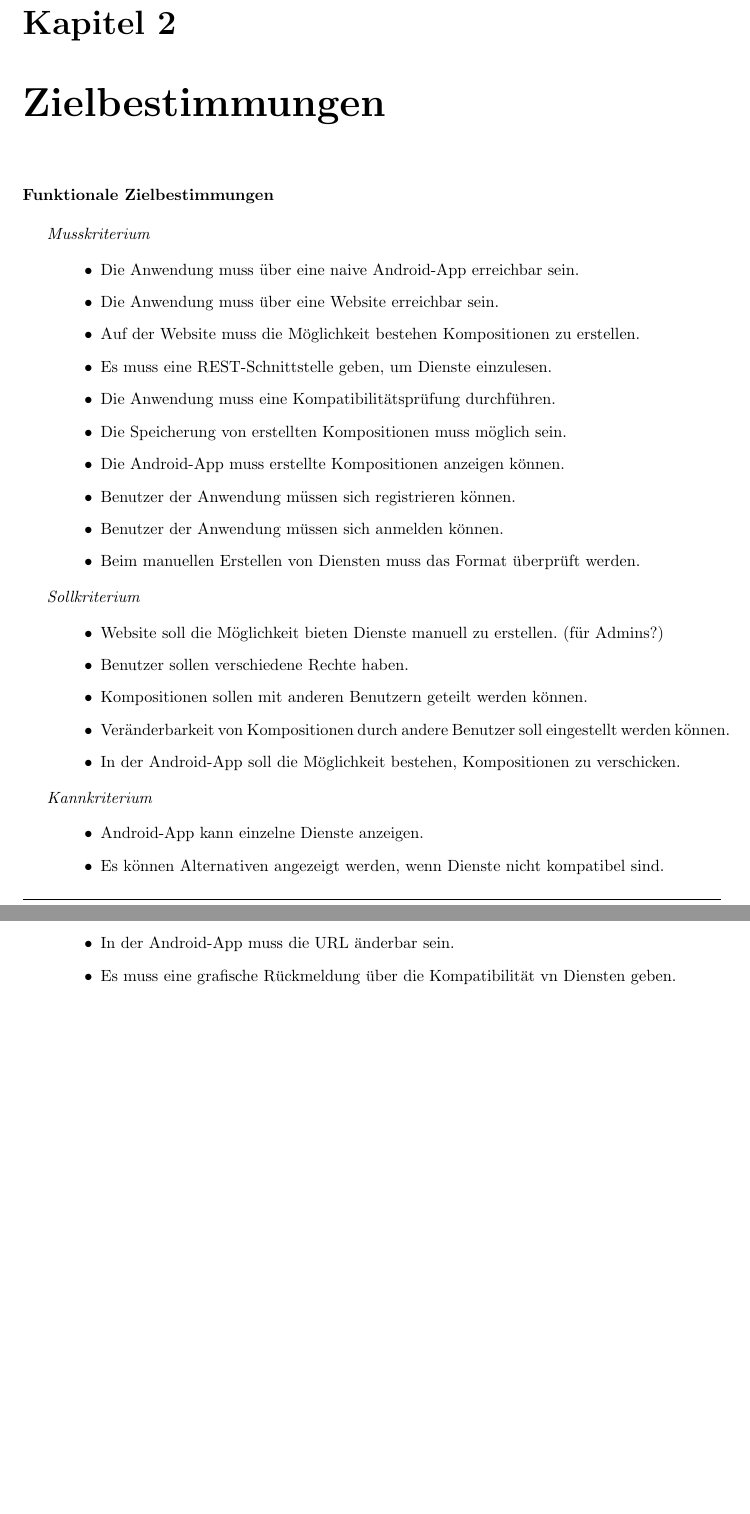
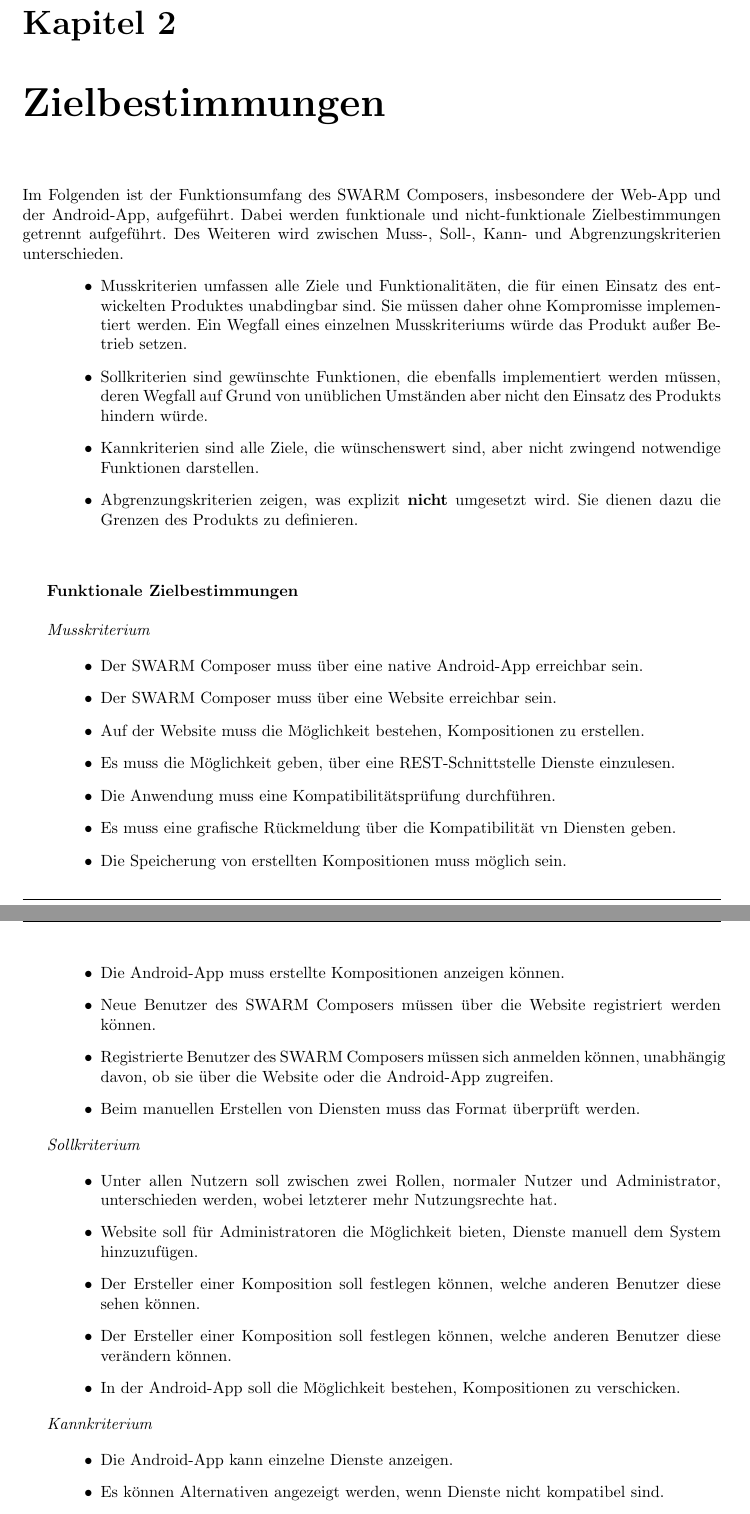
Before and after one commit to miralys1/sopro, a LaTeX document (pflichtenheft/pflichtenheft.tex, which reads pflichtenheft/kapitel/zielbestimmungen.tex): two parts of pages 5 and 6 of 18 before the commit and two parts of pages 5 and 6 of 19 after it, joined at a grey line, cut so that both start at the same text, the shorter picture padded with empty space. Compiled offline with pdfLaTeX.

Commit message:
Fehlerkorrekturen, weitere Punkte, +Einleitung
Ticket: HRS3105B-1

```diff
--- a/pflichtenheft/kapitel/zielbestimmungen.tex
+++ b/pflichtenheft/kapitel/zielbestimmungen.tex
@@ -1,35 +1,48 @@
+Im Folgenden ist der Funktionsumfang des SWARM Composers, insbesondere der Web-App und der Android-App, aufgeführt. Dabei werden funktionale und nicht-funktionale Zielbestimmungen getrennt aufgeführt. Des Weiteren wird zwischen Muss-, Soll-, Kann- und Abgrenzungskriterien unterschieden.
+%
+\begin{itemize}[leftmargin=4pc]
+	\item Musskriterien umfassen alle Ziele und Funktionalitäten, die für einen Einsatz des entwickelten Produktes unabdingbar sind.
+	Sie müssen daher ohne Kompromisse implementiert werden. Ein Wegfall eines einzelnen Musskriteriums würde das Produkt außer Betrieb setzen.
+	\item Sollkriterien sind gewünschte Funktionen, die ebenfalls implementiert werden müssen, deren Wegfall auf Grund von unüblichen Umständen aber nicht den Einsatz des Produkts hindern würde.
+	\item Kannkriterien sind alle Ziele, die wünschenswert sind, aber nicht zwingend notwendige Funktionen darstellen.
+	\item Abgrenzungskriterien zeigen, was explizit \textbf{nicht} umgesetzt wird. Sie dienen dazu die Grenzen des Produkts zu definieren.
+	\\\\
+\end{itemize}
+%
 
 \textbf{Funktionale Zielbestimmungen}\newline
+%
 
 \textit{Musskriterium}
 
 \begin{itemize}[leftmargin=4pc]
-	\item Die Anwendung muss über eine naive Android-App erreichbar sein.
-	\item Die Anwendung muss über eine Website erreichbar sein.
-	\item Auf der Website muss die Möglichkeit bestehen Kompositionen zu erstellen.
-	\item Es muss eine REST-Schnittstelle geben, um Dienste einzulesen.
+	\item Der SWARM Composer muss über eine native Android-App erreichbar sein.
+	\item Der SWARM Composer muss über eine Website erreichbar sein.
+	\item Auf der Website muss die Möglichkeit bestehen, Kompositionen zu erstellen.
+	\item Es muss die Möglichkeit geben, über eine REST-Schnittstelle Dienste einzulesen.
 	\item Die Anwendung muss eine Kompatibilitätsprüfung durchführen.
+	\item Es muss eine grafische Rückmeldung über die Kompatibilität vn Diensten geben.
 	\item Die Speicherung von erstellten Kompositionen muss möglich sein.
 	\item Die Android-App muss erstellte Kompositionen anzeigen können.
-	\item Benutzer der Anwendung müssen sich registrieren können.
-	\item Benutzer der Anwendung müssen sich anmelden können.
+	\item Neue Benutzer des SWARM Composers müssen über die Website registriert werden können.
+	\item Registrierte Benutzer des SWARM Composers müssen sich anmelden können, unabhängig davon, ob sie über die Website oder die Android-App zugreifen.
 	\item Beim manuellen Erstellen von Diensten muss das Format überprüft werden.
 \end{itemize}
 
 \textit{Sollkriterium}
 
 \begin{itemize}[leftmargin=4pc]
-	\item Website soll die Möglichkeit bieten Dienste manuell zu erstellen. (für Admins?)
-	\item Benutzer sollen verschiedene Rechte haben.
-	\item Kompositionen sollen mit anderen Benutzern geteilt werden können.
-	\item Veränderbarkeit von Kompositionen durch andere Benutzer soll eingestellt werden können.
+	\item Unter allen Nutzern soll zwischen zwei Rollen, normaler Nutzer und Administrator, unterschieden werden, wobei letzterer mehr Nutzungsrechte hat.
+	\item Website soll für Administratoren die Möglichkeit bieten, Dienste manuell dem System hinzuzufügen.
+	\item Der Ersteller einer Komposition soll festlegen können, welche anderen Benutzer diese sehen können.
+	\item Der Ersteller einer Komposition soll festlegen können, welche anderen Benutzer diese verändern können.
 	\item In der Android-App soll die Möglichkeit bestehen, Kompositionen zu verschicken.
 \end{itemize}
 
 \textit{Kannkriterium}
 
 \begin{itemize}[leftmargin=4pc]
-	\item Android-App kann einzelne Dienste anzeigen.
+	\item Die Android-App kann einzelne Dienste anzeigen.
 	\item Es können Alternativen angezeigt werden, wenn Dienste nicht kompatibel sind.
 	\item Es gibt eine Suchfunktion für Dienste und Kompositionen.
 	\item Auf der Website können Konfigurationen verschickt werden.
@@ -55,6 +68,5 @@
 	\item Die Android-App muss ab der Android Version 6 benutzbar sein.
-	\item In der Android-App muss die URL änderbar sein.
-	\item Es muss eine grafische Rückmeldung über die Kompatibilität vn Diensten geben.
+	\item Die verwendeten URLs müssen zur Laufzeit änderbar sein.
 \end{itemize}
 
 \textit{Sollkriterium}
```
Also changed, not shown: pflichtenheft/kapitel/zielbestimmungen.tex (6 more changed lines).
